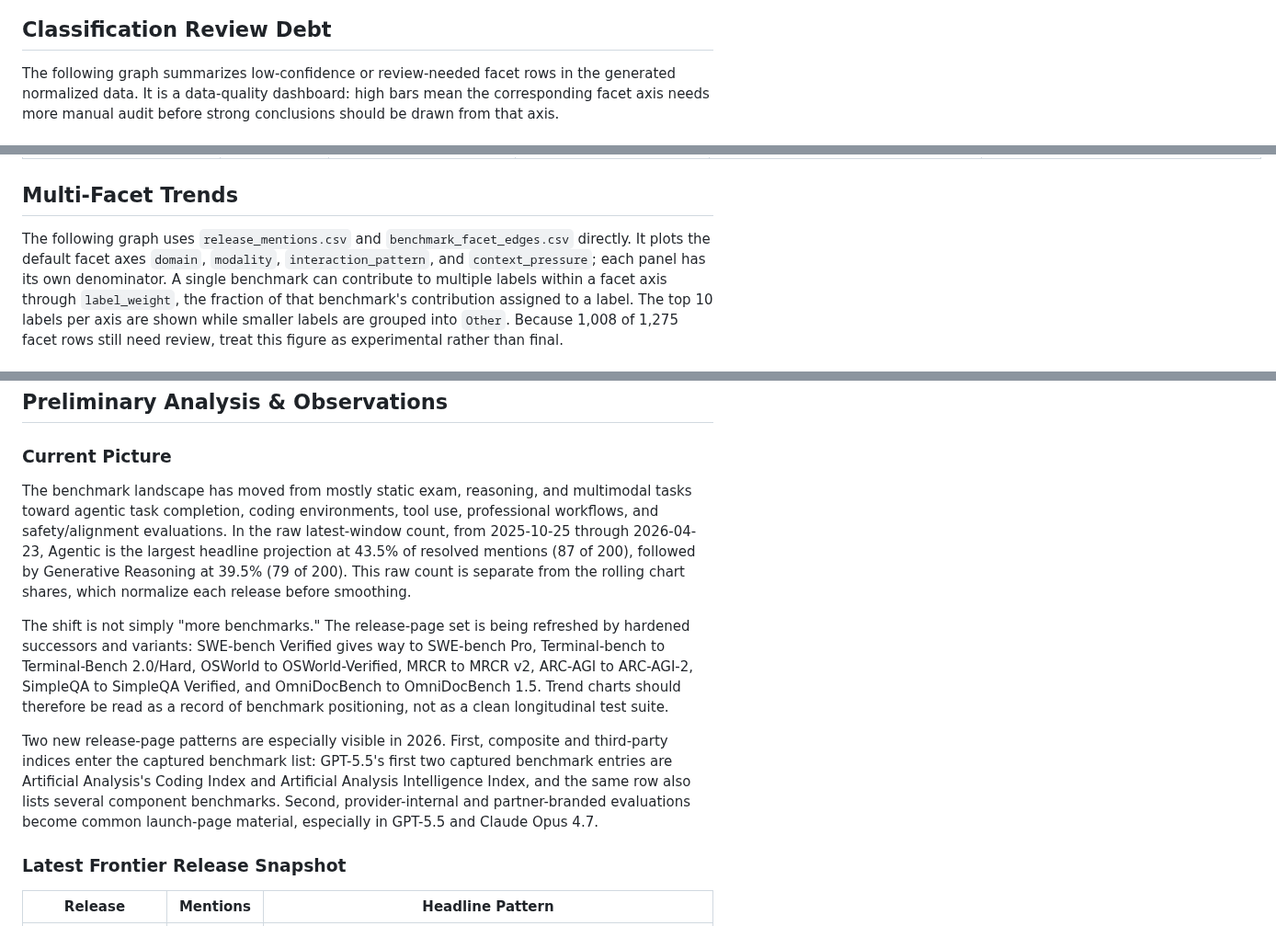
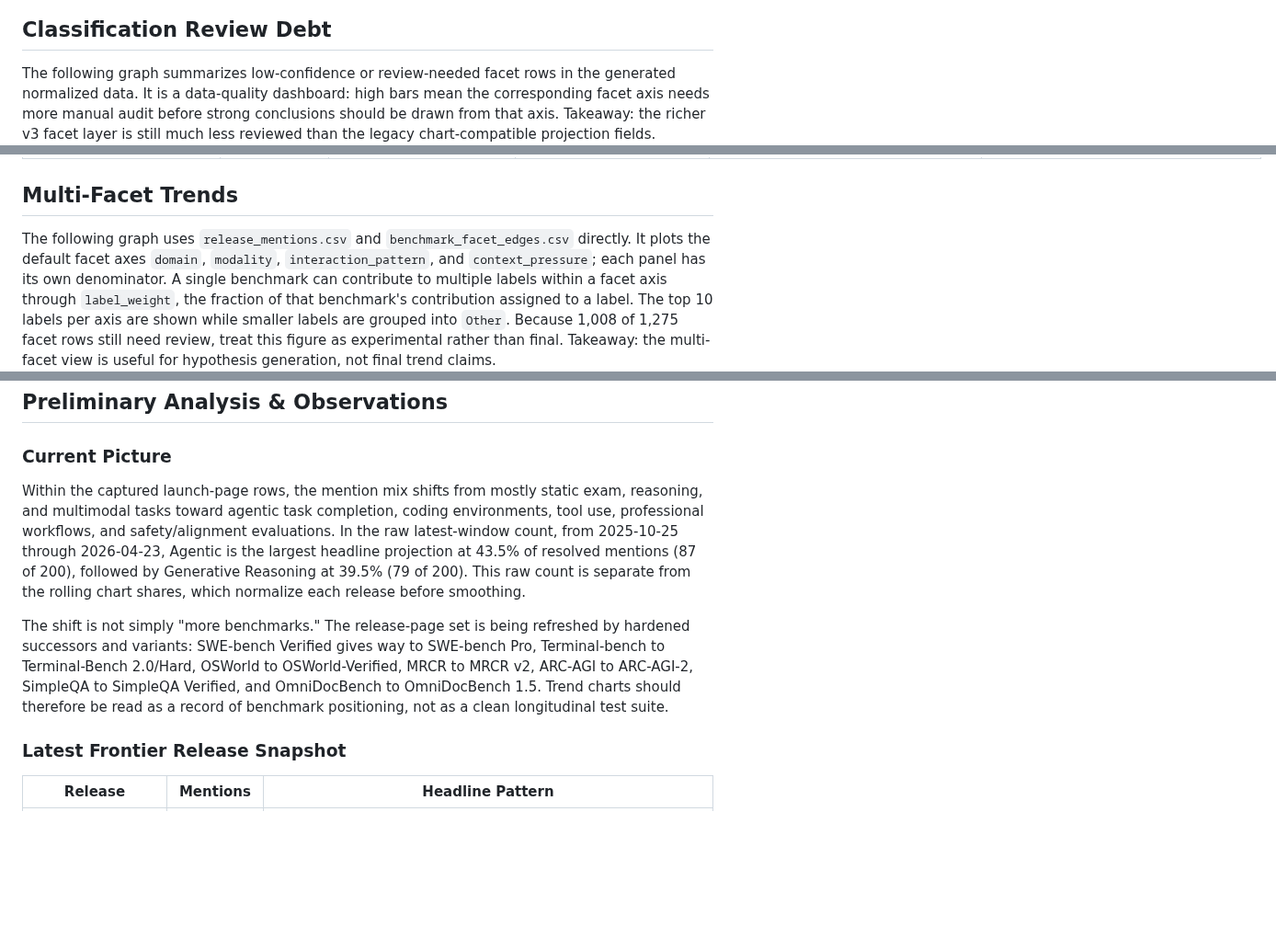
Before and after one commit to isingmodel/evolution_of_benchmarks_in_frontier_models, a Markdown page: README.md, 3 parts joined by grey strips. Shown at 92% size. GitHub-like rendering; blank space fills up the shorter version.

```diff
--- a/README.md
+++ b/README.md
@@ -56,7 +56,7 @@ The following graph keeps task mode and domain as separate axes, using the same
 ![Benchmark Growth by Separate Axes](assets/benchmark_growth_by_all_category.png)
 
 ## Classification Review Debt
-The following graph summarizes low-confidence or review-needed facet rows in the generated normalized data. It is a data-quality dashboard: high bars mean the corresponding facet axis needs more manual audit before strong conclusions should be drawn from that axis.
+The following graph summarizes low-confidence or review-needed facet rows in the generated normalized data. It is a data-quality dashboard: high bars mean the corresponding facet axis needs more manual audit before strong conclusions should be drawn from that axis. Takeaway: the richer v3 facet layer is still much less reviewed than the legacy chart-compatible projection fields.
 ![Benchmark Review Debt](assets/benchmark_review_debt.png)
 
 | facet_axis               |   facet_rows |   low_confidence_rows | low_confidence_share   |   needs_review_or_disputed_rows | needs_review_or_disputed_share   |
@@ -72,7 +72,7 @@ The following graph summarizes low-confidence or review-needed facet rows in the
 | task_mechanism           |          141 |                   128 | 90.8%                  |                             135 | 95.7%                            |
 
 ## Multi-Facet Trends
-The following graph uses `release_mentions.csv` and `benchmark_facet_edges.csv` directly. It plots the default facet axes `domain`, `modality`, `interaction_pattern`, and `context_pressure`; each panel has its own denominator. A single benchmark can contribute to multiple labels within a facet axis through `label_weight`, the fraction of that benchmark's contribution assigned to a label. The top 10 labels per axis are shown while smaller labels are grouped into `Other`. Because 1,008 of 1,275 facet rows still need review, treat this figure as experimental rather than final.
+The following graph uses `release_mentions.csv` and `benchmark_facet_edges.csv` directly. It plots the default facet axes `domain`, `modality`, `interaction_pattern`, and `context_pressure`; each panel has its own denominator. A single benchmark can contribute to multiple labels within a facet axis through `label_weight`, the fraction of that benchmark's contribution assigned to a label. The top 10 labels per axis are shown while smaller labels are grouped into `Other`. Because 1,008 of 1,275 facet rows still need review, treat this figure as experimental rather than final. Takeaway: the multi-facet view is useful for hypothesis generation, not final trend claims.
 ![Benchmark Facet Trends](assets/benchmark_facet_trends.png)
 
 ## Review Status And Caveats
@@ -107,11 +107,9 @@ Open follow-up audits:
 ## Preliminary Analysis & Observations
 
 ### Current Picture
-The benchmark landscape has moved from mostly static exam, reasoning, and multimodal tasks toward agentic task completion, coding environments, tool use, professional workflows, and safety/alignment evaluations. In the raw latest-window count, from 2025-10-25 through 2026-04-23, Agentic is the largest headline projection at 43.5% of resolved mentions (87 of 200), followed by Generative Reasoning at 39.5% (79 of 200). This raw count is separate from the rolling chart shares, which normalize each release before smoothing.
+Within the captured launch-page rows, the mention mix shifts from mostly static exam, reasoning, and multimodal tasks toward agentic task completion, coding environments, tool use, professional workflows, and safety/alignment evaluations. In the raw latest-window count, from 2025-10-25 through 2026-04-23, Agentic is the largest headline projection at 43.5% of resolved mentions (87 of 200), followed by Generative Reasoning at 39.5% (79 of 200). This raw count is separate from the rolling chart shares, which normalize each release before smoothing.
 
 The shift is not simply "more benchmarks." The release-page set is being refreshed by hardened successors and variants: SWE-bench Verified gives way to SWE-bench Pro, Terminal-bench to Terminal-Bench 2.0/Hard, OSWorld to OSWorld-Verified, MRCR to MRCR v2, ARC-AGI to ARC-AGI-2, SimpleQA to SimpleQA Verified, and OmniDocBench to OmniDocBench 1.5. Trend charts should therefore be read as a record of benchmark positioning, not as a clean longitudinal test suite.
-
-Two new release-page patterns are especially visible in 2026. First, composite and third-party indices enter the captured benchmark list: GPT-5.5's first two captured benchmark entries are Artificial Analysis's Coding Index and Artificial Analysis Intelligence Index, and the same row also lists several component benchmarks. Second, provider-internal and partner-branded evaluations become common launch-page material, especially in GPT-5.5 and Claude Opus 4.7.
 
 ### Latest Frontier Release Snapshot
 | Release | Mentions | Headline Pattern |
```
Also changed, not shown: other parts of README.md (+3 -10 lines), data/base_readme.md (+6 -15 lines), assets/benchmark_evolution.png, 1 other file.
